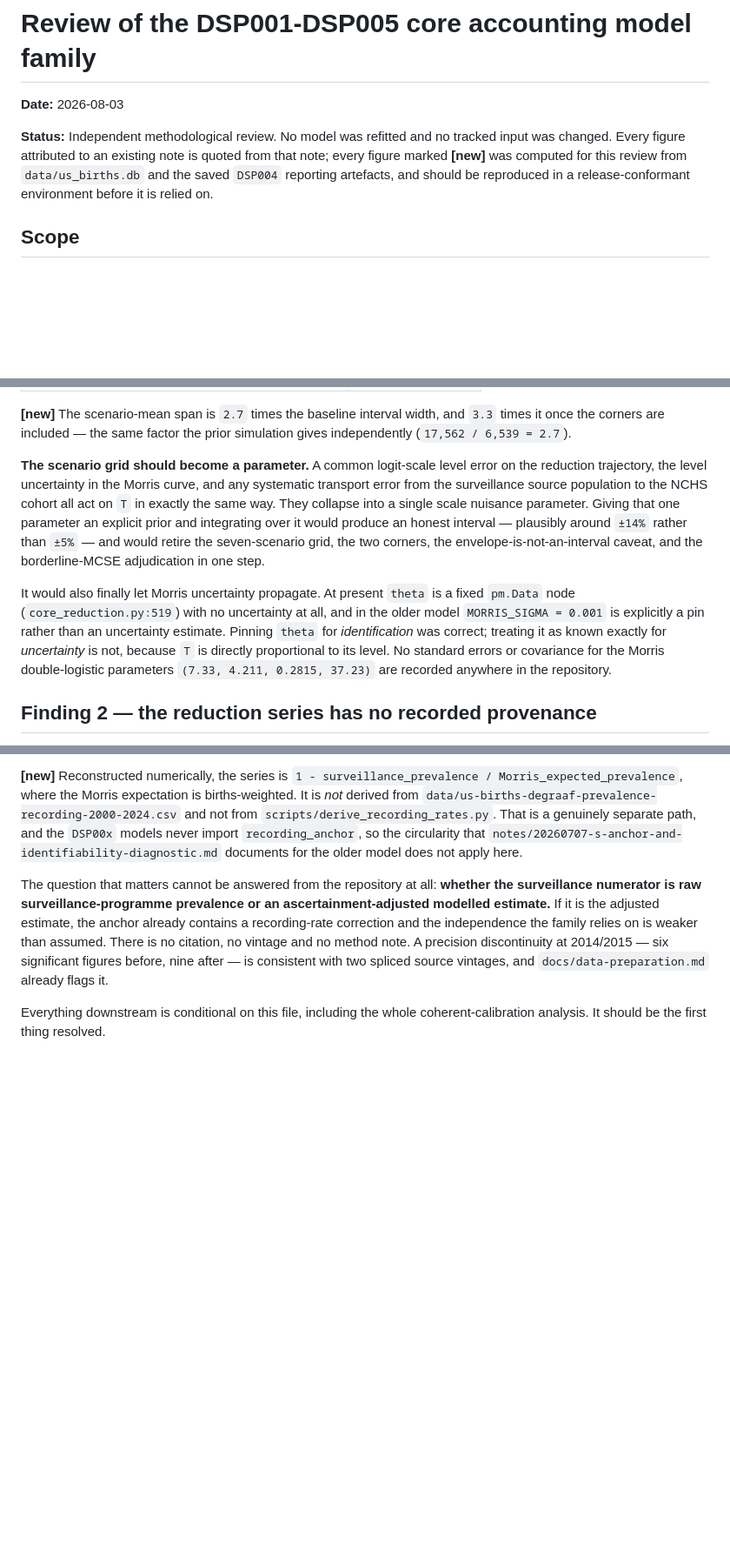
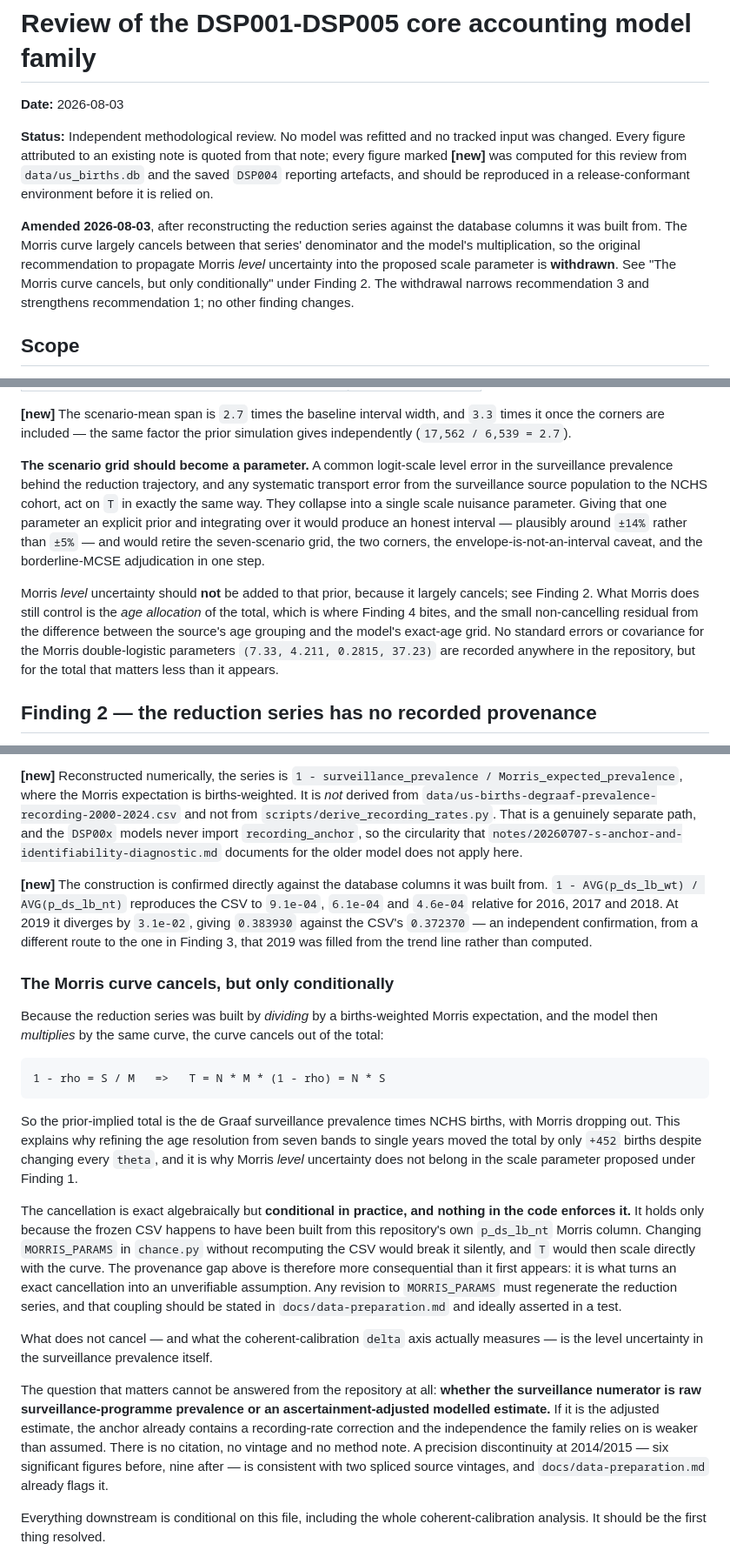
Before and after one commit to dspopulations/us-birth-certificates, a Markdown page: notes/20260803-dsp-core-model-family-review.md, 3 parts joined by grey strips. Shown at 87% size. Drawn GitHub-style; blank space fills up the shorter version.

Commit message:
Correct the Morris-cancellation error in the DSP review note
Reconstructing the reduction series against the database columns it was built
from shows that 1 - AVG(p_ds_lb_wt)/AVG(p_ds_lb_nt) reproduces the tracked CSV
to under 1e-03 relative for 2016-2018, then diverges by 3.1e-02 at 2019.

Two consequences.

Because the series divides by a births-weighted Morris expectation and the
model multiplies by the same curve, Morris cancels out of the total:
1 - rho = S/M implies T = N*M*(1-rho) = N*S. The recommendation to propagate
Morris level uncertainty into the proposed scale parameter is therefore
withdrawn, and the withdrawal is recorded in the note's status block. This also
explains why the seven-band to single-year ablation moved the total by only +452
births despite changing every theta.

The cancellation is exact algebraically but conditional in practice, and nothing
in the code enforces it: it holds only because the frozen CSV was built from this
repository's own Morris column. Changing MORRIS_PARAMS without regenerating the
series would break it silently and make T scale with the curve. That raises the
consequence of the missing provenance rather than lowering it, so recommendation
1 now also asks for the coupling to be documented and asserted in a test.

The 2019 divergence independently confirms, by a different route to the implied-
denominator argument already in the note, that 2019 was filled from the trend
line and is not a surveillance-grounded value.

Co-Authored-By: Claude Fable 5 <noreply@anthropic.com>

````diff
--- a/notes/20260803-dsp-core-model-family-review.md
+++ b/notes/20260803-dsp-core-model-family-review.md
@@ -10,6 +10,14 @@ tracked input was changed. Every figure attributed to an existing note is quoted
 from that note; every figure marked **[new]** was computed for this review from
 `data/us_births.db` and the saved `DSP004` reporting artefacts, and should be
 reproduced in a release-conformant environment before it is relied on.
+
+**Amended 2026-08-03**, after reconstructing the reduction series against the
+database columns it was built from. The Morris curve largely cancels between
+that series' denominator and the model's multiplication, so the original
+recommendation to propagate Morris *level* uncertainty into the proposed scale
+parameter is **withdrawn**. See "The Morris curve cancels, but only
+conditionally" under Finding 2. The withdrawal narrows recommendation 3 and
+strengthens recommendation 1; no other finding changes.
 
 ## Scope
 
@@ -119,23 +127,22 @@ directions:
 simulation gives independently (`17,562 / 6,539 = 2.7`).
 
 **The scenario grid should become a parameter.** A common logit-scale level
-error on the reduction trajectory, the level uncertainty in the Morris curve,
-and any systematic transport error from the surveillance source population to
-the NCHS cohort all act on `T` in exactly the same way. They collapse into a
-single scale nuisance parameter. Giving that one parameter an explicit prior and
-integrating over it would produce an honest interval — plausibly around `±14%`
-rather than `±5%` — and would retire the seven-scenario grid, the two corners,
-the envelope-is-not-an-interval caveat, and the borderline-MCSE adjudication in
-one step.
+error in the surveillance prevalence behind the reduction trajectory, and any
+systematic transport error from the surveillance source population to the NCHS
+cohort, act on `T` in exactly the same way. They collapse into a single scale
+nuisance parameter. Giving that one parameter an explicit prior and integrating
+over it would produce an honest interval — plausibly around `±14%` rather than
+`±5%` — and would retire the seven-scenario grid, the two corners, the
+envelope-is-not-an-interval caveat, and the borderline-MCSE adjudication in one
+step.
 
-It would also finally let Morris uncertainty propagate. At present `theta` is a
-fixed `pm.Data` node (`core_reduction.py:519`) with no uncertainty at all, and
-in the older model `MORRIS_SIGMA = 0.001` is explicitly a pin rather than an
-uncertainty estimate. Pinning `theta` for *identification* was correct; treating
-it as known exactly for *uncertainty* is not, because `T` is directly
-proportional to its level. No standard errors or covariance for the Morris
+Morris *level* uncertainty should **not** be added to that prior, because it
+largely cancels; see Finding 2. What Morris does still control is the *age
+allocation* of the total, which is where Finding 4 bites, and the small
+non-cancelling residual from the difference between the source's age grouping
+and the model's exact-age grid. No standard errors or covariance for the Morris
 double-logistic parameters `(7.33, 4.211, 0.2815, 37.23)` are recorded anywhere
-in the repository.
+in the repository, but for the total that matters less than it appears.
 
 ## Finding 2 — the reduction series has no recorded provenance
 
@@ -159,6 +166,42 @@ expectation is births-weighted. It is *not* derived from
 `DSP00x` models never import `recording_anchor`, so the circularity that
 `notes/20260707-s-anchor-and-identifiability-diagnostic.md` documents for the
 older model does not apply here.
+
+**[new]** The construction is confirmed directly against the database columns it
+was built from. `1 - AVG(p_ds_lb_wt) / AVG(p_ds_lb_nt)` reproduces the CSV to
+`9.1e-04`, `6.1e-04` and `4.6e-04` relative for 2016, 2017 and 2018. At 2019 it
+diverges by `3.1e-02`, giving `0.383930` against the CSV's `0.372370` — an
+independent confirmation, from a different route to the one in Finding 3, that
+2019 was filled from the trend line rather than computed.
+
+### The Morris curve cancels, but only conditionally
+
+Because the reduction series was built by *dividing* by a births-weighted Morris
+expectation, and the model then *multiplies* by the same curve, the curve
+cancels out of the total:
+
+```text
+1 - rho = S / M   =>   T = N * M * (1 - rho) = N * S
+```
+
+So the prior-implied total is the de Graaf surveillance prevalence times NCHS
+births, with Morris dropping out. This explains why refining the age resolution
+from seven bands to single years moved the total by only `+452` births despite
+changing every `theta`, and it is why Morris *level* uncertainty does not belong
+in the scale parameter proposed under Finding 1.
+
+The cancellation is exact algebraically but **conditional in practice, and
+nothing in the code enforces it.** It holds only because the frozen CSV happens
+to have been built from this repository's own `p_ds_lb_nt` Morris column.
+Changing `MORRIS_PARAMS` in `chance.py` without recomputing the CSV would break
+it silently, and `T` would then scale directly with the curve. The provenance gap
+above is therefore more consequential than it first appears: it is what turns an
+exact cancellation into an unverifiable assumption. Any revision to
+`MORRIS_PARAMS` must regenerate the reduction series, and that coupling should be
+stated in `docs/data-preparation.md` and ideally asserted in a test.
+
+What does not cancel — and what the coherent-calibration `delta` axis actually
+measures — is the level uncertainty in the surveillance prevalence itself.
 
 The question that matters cannot be answered from the repository at all:
 **whether the surveillance numerator is raw surveillance-programme prevalence or
````
Also changed, not shown: other parts of notes/20260803-dsp-core-model-family-review.md (+13 -4 lines).
